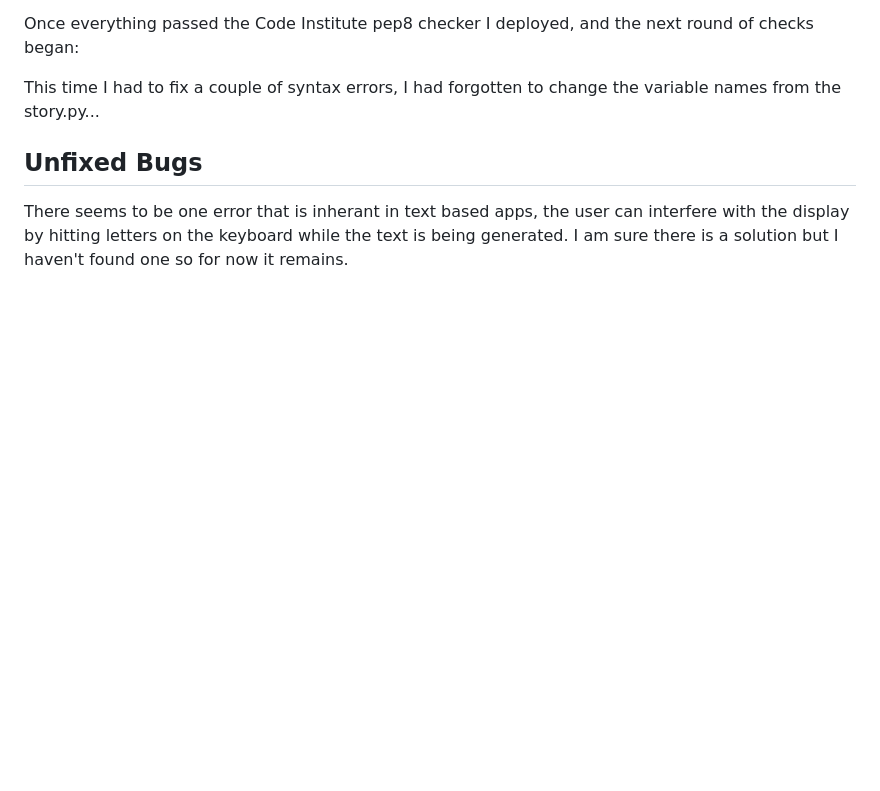
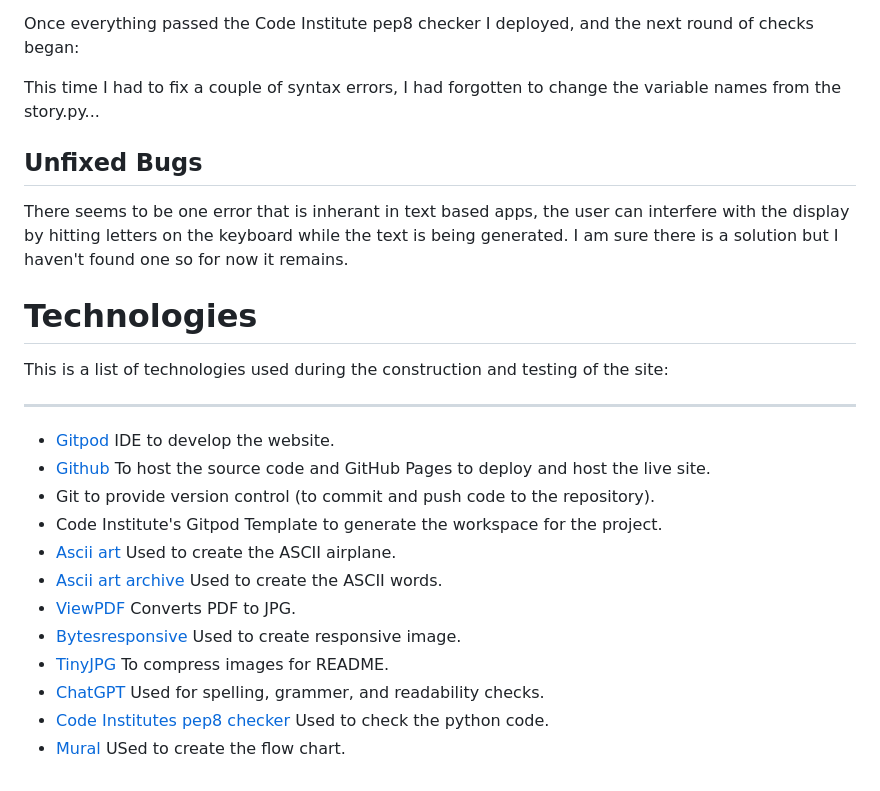
Before and after one commit to Swewi/Wings-text-based-game, a Markdown page: README.md, the part around the change. Rendered like a GitHub page; blank space fills up the shorter version.

Commit message:
Added technologies section

```diff
--- a/README.md
+++ b/README.md
@@ -193,3 +193,20 @@ This time I had to fix a couple of syntax errors, I had forgotten to change the
 
 There seems to be one error that is inherant in text based apps, the user can interfere with the display by hitting letters on the keyboard
 while the text is being generated.  I am sure there is a solution but I haven't found one so for now it remains.
+
+# Technologies
+
+This is a list of technologies used during the construction and testing of the site:
+***
+* [Gitpod](https://gitpod.io/workspaces) IDE to develop the website.
+* [Github](https://github.com/Swewi) To host the source code and GitHub Pages to deploy and host the live site.
+* Git to provide version control (to commit and push code to the repository).
+* Code Institute's Gitpod Template to generate the workspace for the project.
+* [Ascii art](https://asciiart.website/index.php?art=transportation/airplanes) Used to create the ASCII airplane.
+* [Ascii art archive](https://www.asciiart.eu/text-to-ascii-art) Used to create the ASCII words.
+* [ViewPDF](https://www.viewpdf.com/result.html?e=0&c=pdf-to-images#) Converts PDF to JPG.
+* [Bytesresponsive](https://bytes.dev/?s=amiresponsive) Used to create responsive image.
+* [TinyJPG](https://tinyjpg.com/) To compress images for README.
+* [ChatGPT](https://chat.openai.com/) Used for spelling, grammer, and readability checks.
+* [Code Institutes pep8 checker](https://pep8ci.herokuapp.com/) Used to check the python code.
+* [Mural](https://app.mural.co/t/wingspythonproject38385/home) USed to create the flow chart.
```
